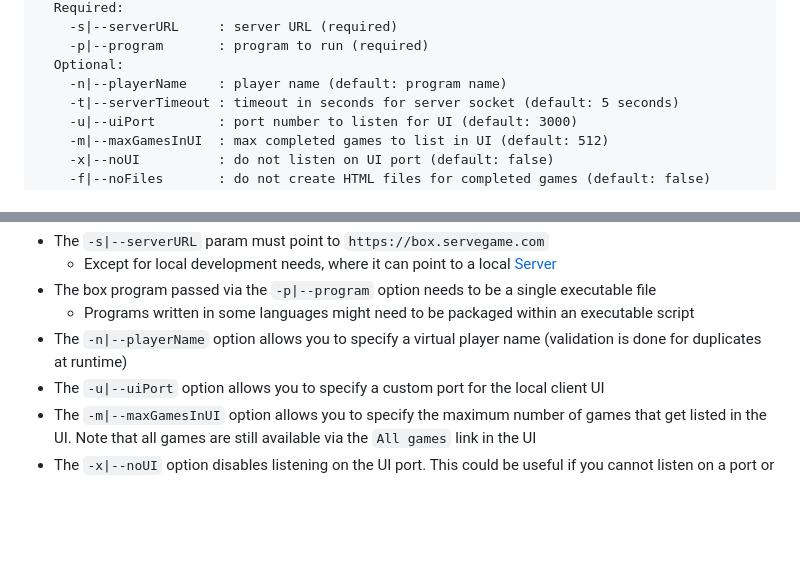
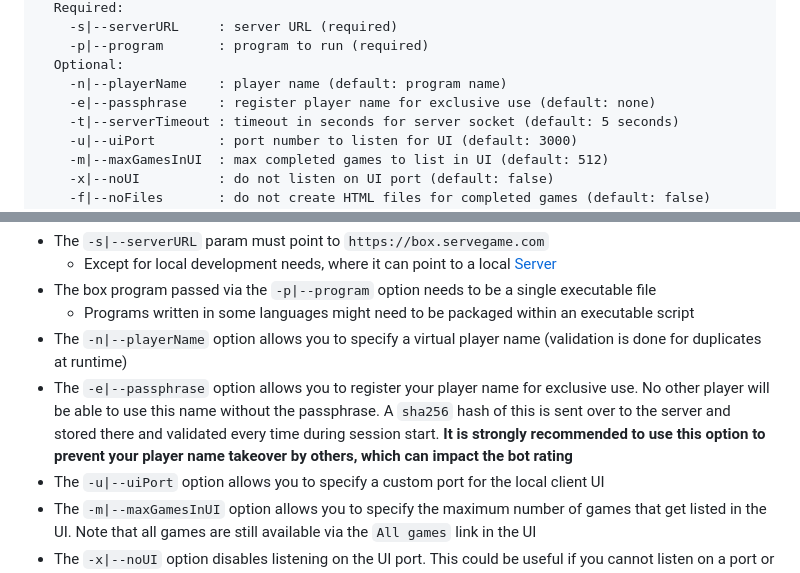
Before and after one commit to PardhavMaradani/cc25-box-online-multiplayer, a Markdown page: client/README.md, 2 parts joined by grey strips. Drawn GitHub-style; blank space fills up the shorter version.

```diff
--- a/client/README.md
+++ b/client/README.md
@@ -12,6 +12,7 @@ Options:
     -p|--program       : program to run (required)
   Optional:
     -n|--playerName    : player name (default: program name)
+    -e|--passphrase    : register player name for exclusive use (default: none)
     -t|--serverTimeout : timeout in seconds for server socket (default: 5 seconds)
     -u|--uiPort        : port number to listen for UI (default: 3000)
     -m|--maxGamesInUI  : max completed games to list in UI (default: 512)
@@ -30,6 +31,7 @@ Most of the options should be self explanatory.  Here are some more details abou
 - The box program passed via the `-p|--program` option needs to be a single executable file
   - Programs written in some languages might need to be packaged within an executable script
 - The `-n|--playerName` option allows you to specify a virtual player name (validation is done for duplicates at runtime)
+- The `-e|--passphrase` option allows you to register your player name for exclusive use.  No other player will be able to use this name without the passphrase.  A `sha256` hash of this is sent over to the server and stored there and validated every time during session start.  **It is strongly recommended to use this option to prevent your player name takeover by others, which can impact the bot rating**
 - The `-u|--uiPort` option allows you to specify a custom port for the local client UI
 - The `-m|--maxGamesInUI` option allows you to specify the maximum number of games that get listed in the UI.  Note that all games are still available via the `All games` link in the UI
 - The `-x|--noUI` option disables listening on the UI port.  This could be useful if you cannot listen on a port or don't need the UI controls
```
Also changed, not shown: other parts of client/README.md (+1 -1 lines), README.md (+11 -2 lines), images/completed-games-filter.png (added), images/games-running.png, images/server-status.png, images/start-ui.png, 1 other file.
